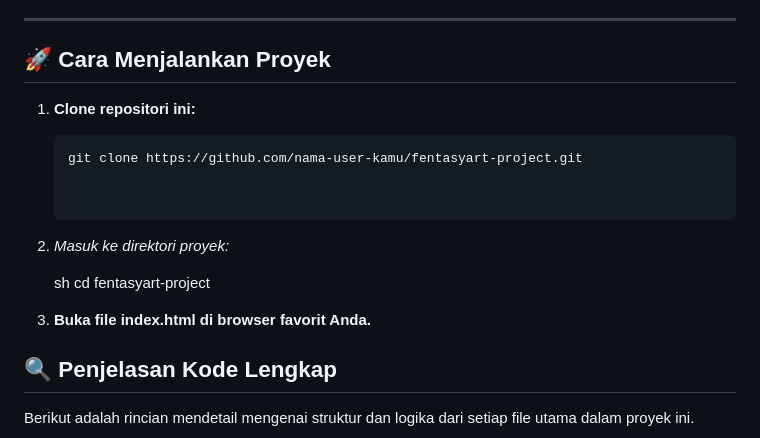
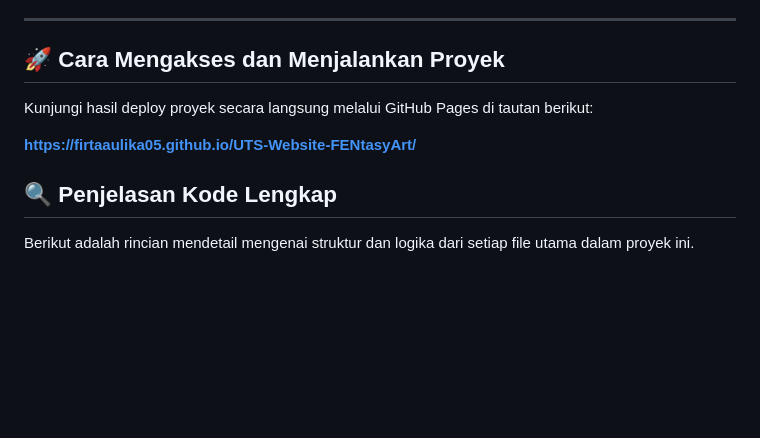
Before and after one commit to Firtaaulika05/UTS-Website-FENtasyArt, a Markdown page: README.md, the part around the change. GitHub-like rendering; blank space fills up the shorter version.

````diff
--- a/README.md
+++ b/README.md
@@ -44,20 +44,11 @@ Proyek ini dibangun dengan fokus pada **pengalaman pengguna yang intuitif**, **d
 
 ---
 
-## 🚀 Cara Menjalankan Proyek
+## 🚀 Cara Mengakses dan Menjalankan Proyek
 
-1. **Clone repositori ini:**
-   ```bash
-   git clone https://github.com/nama-user-kamu/fentasyart-project.git
+Kunjungi hasil deploy proyek secara langsung melalui GitHub Pages di tautan berikut:
 
-
-2.  *Masuk ke direktori proyek:*
-
-    sh
-    cd fentasyart-project
-
-
-3.  **Buka file index.html di browser favorit Anda.**
+**https://firtaaulika05.github.io/UTS-Website-FENtasyArt/**
 
 ## 🔍 Penjelasan Kode Lengkap
 
````
